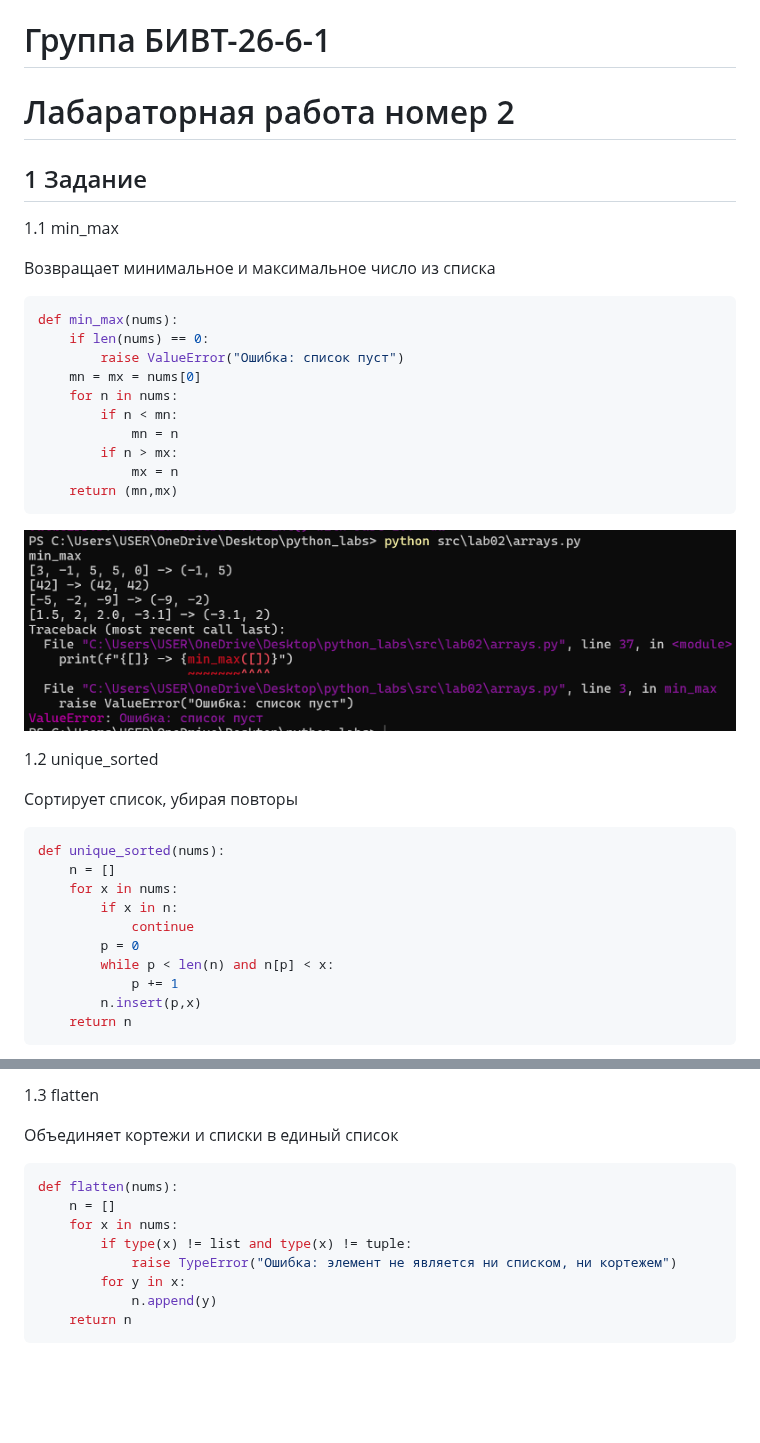
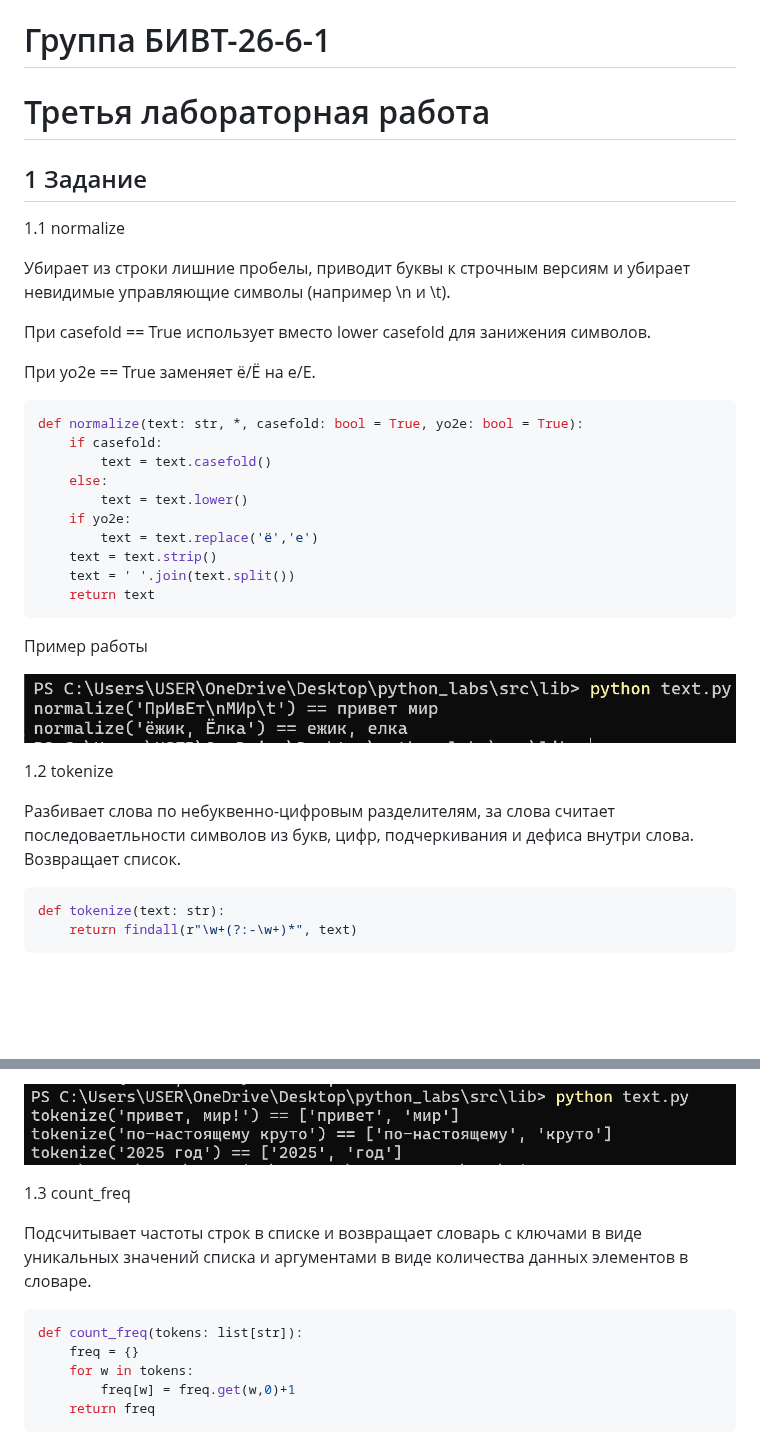
Before and after one commit to EQ017/python_labs, a Markdown page: src/lab03/README.md, 2 parts joined by grey strips. GitHub-like rendering; pictures changed too: images/lab03/normalize.png (added), images/lab03/tokenize.png (added); blank space fills up the shorter version.

````diff
--- a/src/lab03/README.md
+++ b/src/lab03/README.md
@@ -1,43 +1,41 @@
 # Кудрявцев Евгений
 # Группа БИВТ-26-6-1
 
-# Лабараторная работа номер 2
+# Третья лабораторная работа
 
 ## 1 Задание
 
-1.1 min_max
+1.1 normalize
 
-Возвращает минимальное и максимальное число из списка
+Убирает из строки лишние пробелы, приводит буквы к строчным версиям и убирает невидимые управляющие символы (например \n и \t).
+
+При casefold == True использует вместо lower casefold для занижения символов.
+
+При yo2e == True заменяет ё/Ё на е/Е.
 
 ```python
-def min_max(nums):
-    if len(nums) == 0:
-        raise ValueError("Ошибка: список пуст")
-    mn = mx = nums[0]
-    for n in nums:
-        if n < mn:
-            mn = n
-        if n > mx:
-            mx = n
-    return (mn,mx)
+def normalize(text: str, *, casefold: bool = True, yo2e: bool = True):
+    if casefold:
+        text = text.casefold()
+    else:
+        text = text.lower()
+    if yo2e:
+        text = text.replace('ё','е')
+    text = text.strip()
+    text = ' '.join(text.split())
+    return text
 ```
 
-![Скрин выполнения первого задания min_max](../../images/lab02/Задание%201.2.png)
+Пример работы
 
-1.2 unique_sorted
+![Скрин работы функции normalize](../../images/lab03/normalize.png)
 
-Сортирует список, убирая повторы
+1.2 tokenize
+
+Разбивает слова по небуквенно-цифровым разделителям, за слова считает последоваетльности символов из букв, цифр, подчеркивания и дефиса внутри слова. Возвращает список.
 
 ```python
-def unique_sorted(nums):
-    n = []
-    for x in nums:
-        if x in n:
-            continue
-        p = 0
-        while p < len(n) and n[p] < x:
-            p += 1
-        n.insert(p,x)
-    return n
+def tokenize(text: str):
+    return findall(r"\w+(?:-\w+)*", text)
 ```
 
@@ -45,16 +43,15 @@ def unique_sorted(nums):
 
-1.3 flatten
+![Скрин работы функции tokenize](../../images/lab03/tokenize.png)
 
-Объединяет кортежи и списки в единый список
+1.3 count_freq
+
+Подсчитывает частоты строк в списке и возвращает словарь с ключами в виде уникальных значений списка и аргументами в виде количества данных элементов в словаре.
 
 ```python
-def flatten(nums):
-    n = []
-    for x in nums:
-        if type(x) != list and type(x) != tuple:
-            raise TypeError("Ошибка: элемент не является ни списком, ни кортежем")
-        for y in x:
-            n.append(y)
-    return n
+def count_freq(tokens: list[str]):
+    freq = {}
+    for w in tokens:
+        freq[w] = freq.get(w,0)+1
+    return freq
 ```
 
````
Also changed, not shown: other parts of src/lab03/README.md (+9 -55 lines), images/lab03/count_freq + top_n.png (added), images/lab03/top_n равный.png (added), 2 other files.
